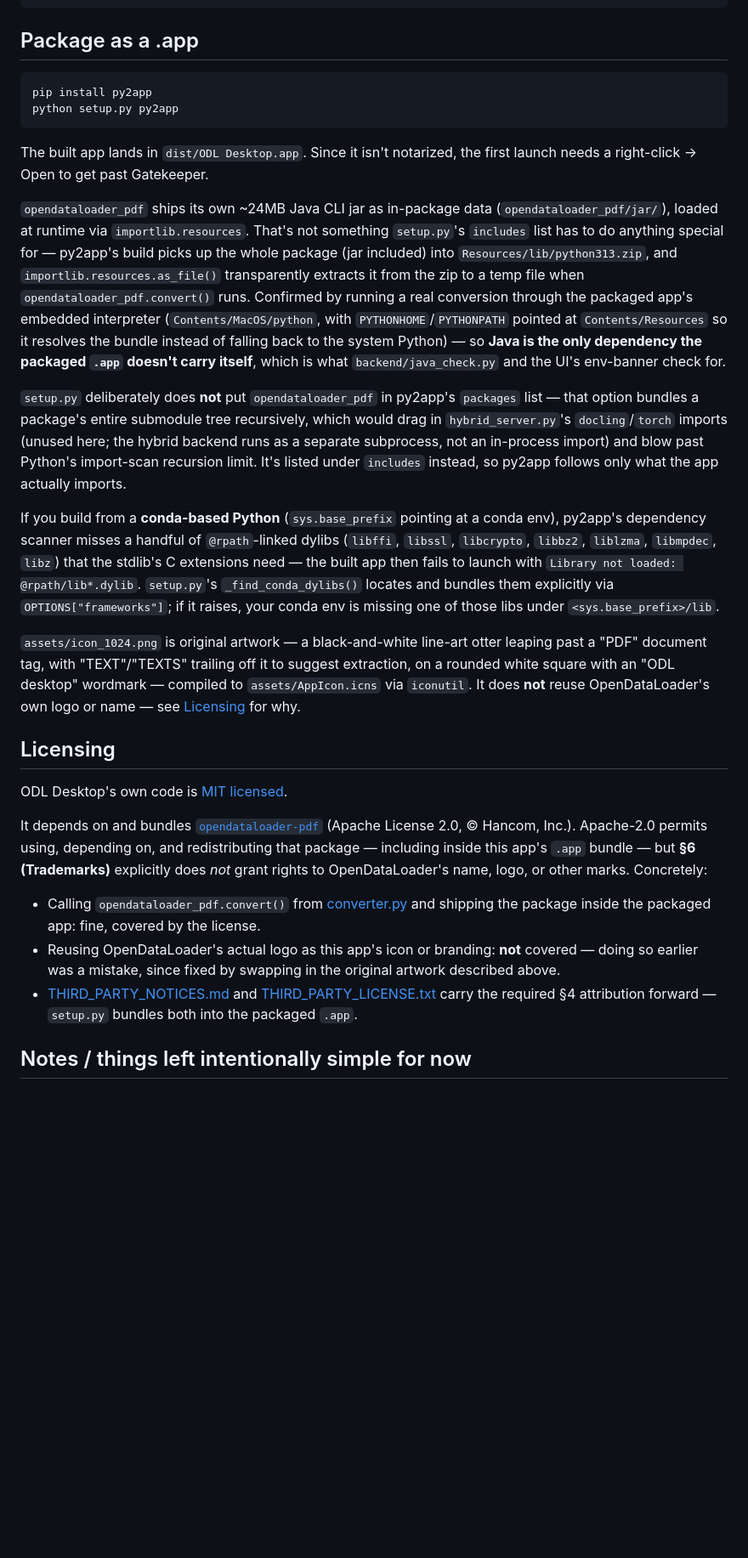
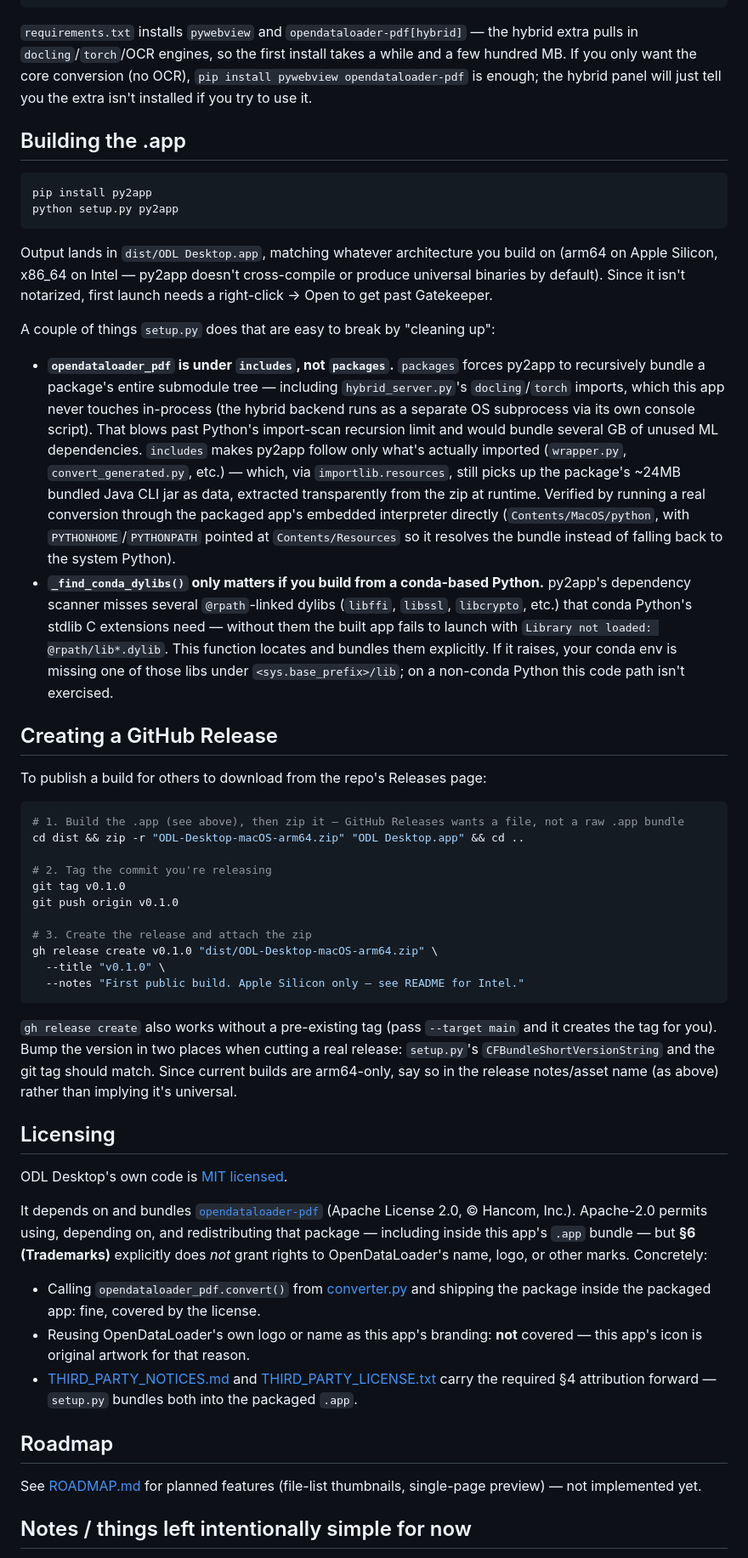
Before and after one commit to wongchunhoi9/odl-desktop, a Markdown page: README.md, the part around one of its changes. Shown at 85% size. Drawn GitHub-style; blank space fills up the shorter version.

````diff
--- a/README.md
+++ b/README.md
@@ -67,44 +80,64 @@ You also need:
 python app.py
 ```
 
-## Package as a .app
+`requirements.txt` installs `pywebview` and `opendataloader-pdf[hybrid]` — the hybrid extra pulls
+in `docling`/`torch`/OCR engines, so the first install takes a while and a few hundred MB. If you
+only want the core conversion (no OCR), `pip install pywebview opendataloader-pdf` is enough; the
+hybrid panel will just tell you the extra isn't installed if you try to use it.
+
+## Building the .app
 
 ```bash
 pip install py2app
 python setup.py py2app
 ```
 
-The built app lands in `dist/ODL Desktop.app`. Since it isn't notarized, the first launch needs a
-right-click → Open to get past Gatekeeper.
+Output lands in `dist/ODL Desktop.app`, matching whatever architecture you build on (arm64 on
+Apple Silicon, x86_64 on Intel — py2app doesn't cross-compile or produce universal binaries by
+default). Since it isn't notarized, first launch needs a right-click → Open to get past Gatekeeper.
 
-`opendataloader_pdf` ships its own ~24MB Java CLI jar as in-package data (`opendataloader_pdf/jar/`),
-loaded at runtime via `importlib.resources`. That's not something `setup.py`'s `includes` list has
-to do anything special for — py2app's build picks up the whole package (jar included) into
-`Resources/lib/python313.zip`, and `importlib.resources.as_file()` transparently extracts it from
-the zip to a temp file when `opendataloader_pdf.convert()` runs. Confirmed by running a real
-conversion through the packaged app's embedded interpreter (`Contents/MacOS/python`, with
-`PYTHONHOME`/`PYTHONPATH` pointed at `Contents/Resources` so it resolves the bundle instead of
-falling back to the system Python) — so **Java is the only dependency the packaged `.app` doesn't
-carry itself**, which is what `backend/java_check.py` and the UI's env-banner check for.
+A couple of things `setup.py` does that are easy to break by "cleaning up":
 
-`setup.py` deliberately does **not** put `opendataloader_pdf` in py2app's `packages` list — that
-option bundles a package's entire submodule tree recursively, which would drag in
-`hybrid_server.py`'s `docling`/`torch` imports (unused here; the hybrid backend runs as a separate
-subprocess, not an in-process import) and blow past Python's import-scan recursion limit. It's
-listed under `includes` instead, so py2app follows only what the app actually imports.
+- **`opendataloader_pdf` is under `includes`, not `packages`.** `packages` forces py2app to
+  recursively bundle a package's entire submodule tree — including `hybrid_server.py`'s
+  `docling`/`torch` imports, which this app never touches in-process (the hybrid backend runs as a
+  separate OS subprocess via its own console script). That blows past Python's import-scan
+  recursion limit and would bundle several GB of unused ML dependencies. `includes` makes py2app
+  follow only what's actually imported (`wrapper.py`, `convert_generated.py`, etc.) — which, via
+  `importlib.resources`, still picks up the package's ~24MB bundled Java CLI jar as data, extracted
+  transparently from the zip at runtime. Verified by running a real conversion through the packaged
+  app's embedded interpreter directly (`Contents/MacOS/python`, with `PYTHONHOME`/`PYTHONPATH`
+  pointed at `Contents/Resources` so it resolves the bundle instead of falling back to the system
+  Python).
+- **`_find_conda_dylibs()` only matters if you build from a conda-based Python.** py2app's
+  dependency scanner misses several `@rpath`-linked dylibs (`libffi`, `libssl`, `libcrypto`, etc.)
+  that conda Python's stdlib C extensions need — without them the built app fails to launch with
+  `Library not loaded: @rpath/lib*.dylib`. This function locates and bundles them explicitly. If it
+  raises, your conda env is missing one of those libs under `<sys.base_prefix>/lib`; on a
+  non-conda Python this code path isn't exercised.
 
-If you build from a **conda-based Python** (`sys.base_prefix` pointing at a conda env), py2app's
-dependency scanner misses a handful of `@rpath`-linked dylibs (`libffi`, `libssl`, `libcrypto`,
-`libbz2`, `liblzma`, `libmpdec`, `libz`) that the stdlib's C extensions need — the built app then
-fails to launch with `Library not loaded: @rpath/lib*.dylib`. `setup.py`'s `_find_conda_dylibs()`
-locates and bundles them explicitly via `OPTIONS["frameworks"]`; if it raises, your conda env is
-missing one of those libs under `<sys.base_prefix>/lib`.
+## Creating a GitHub Release
 
-`assets/icon_1024.png` is original artwork — a black-and-white line-art otter leaping past a "PDF"
-document tag, with "TEXT"/"TEXTS" trailing off it to suggest extraction, on a rounded white square
-with an "ODL desktop" wordmark — compiled to `assets/AppIcon.icns` via `iconutil`. It does **not**
-reuse OpenDataLoader's own logo or name — see
-[Licensing](#licensing) for why.
+To publish a build for others to download from the repo's Releases page:
+
+```bash
+# 1. Build the .app (see above), then zip it — GitHub Releases wants a file, not a raw .app bundle
+cd dist && zip -r "ODL-Desktop-macOS-arm64.zip" "ODL Desktop.app" && cd ..
+
+# 2. Tag the commit you're releasing
+git tag v0.1.0
+git push origin v0.1.0
+
+# 3. Create the release and attach the zip
+gh release create v0.1.0 "dist/ODL-Desktop-macOS-arm64.zip" \
+  --title "v0.1.0" \
+  --notes "First public build. Apple Silicon only — see README for Intel."
+```
+
+`gh release create` also works without a pre-existing tag (pass `--target main` and it creates the
+tag for you). Bump the version in two places when cutting a real release: `setup.py`'s
+`CFBundleShortVersionString` and the git tag should match. Since current builds are arm64-only,
+say so in the release notes/asset name (as above) rather than implying it's universal.
 
 ## Licensing
 
@@ -117,10 +150,16 @@ that package — including inside this app's `.app` bundle — but **§6 (Tradem
 
 - Calling `opendataloader_pdf.convert()` from [converter.py](backend/converter.py) and shipping the
   package inside the packaged app: fine, covered by the license.
-- Reusing OpenDataLoader's actual logo as this app's icon or branding: **not** covered — doing so
-  earlier was a mistake, since fixed by swapping in the original artwork described above.
-- [THIRD_PARTY_NOTICES.md](THIRD_PARTY_NOTICES.md) and [THIRD_PARTY_LICENSE.txt](THIRD_PARTY_LICENSE.txt)
-  carry the required §4 attribution forward — `setup.py` bundles both into the packaged `.app`.
+- Reusing OpenDataLoader's own logo or name as this app's branding: **not** covered — this app's
+  icon is original artwork for that reason.
+- [THIRD_PARTY_NOTICES.md](THIRD_PARTY_NOTICES.md) and
+  [THIRD_PARTY_LICENSE.txt](THIRD_PARTY_LICENSE.txt) carry the required §4 attribution forward —
+  `setup.py` bundles both into the packaged `.app`.
+
+## Roadmap
+
+See [ROADMAP.md](ROADMAP.md) for planned features (file-list thumbnails, single-page preview) —
+not implemented yet.
 
 ## Notes / things left intentionally simple for now
 
````
Also changed, not shown: other parts of README.md (+61 -44 lines).
